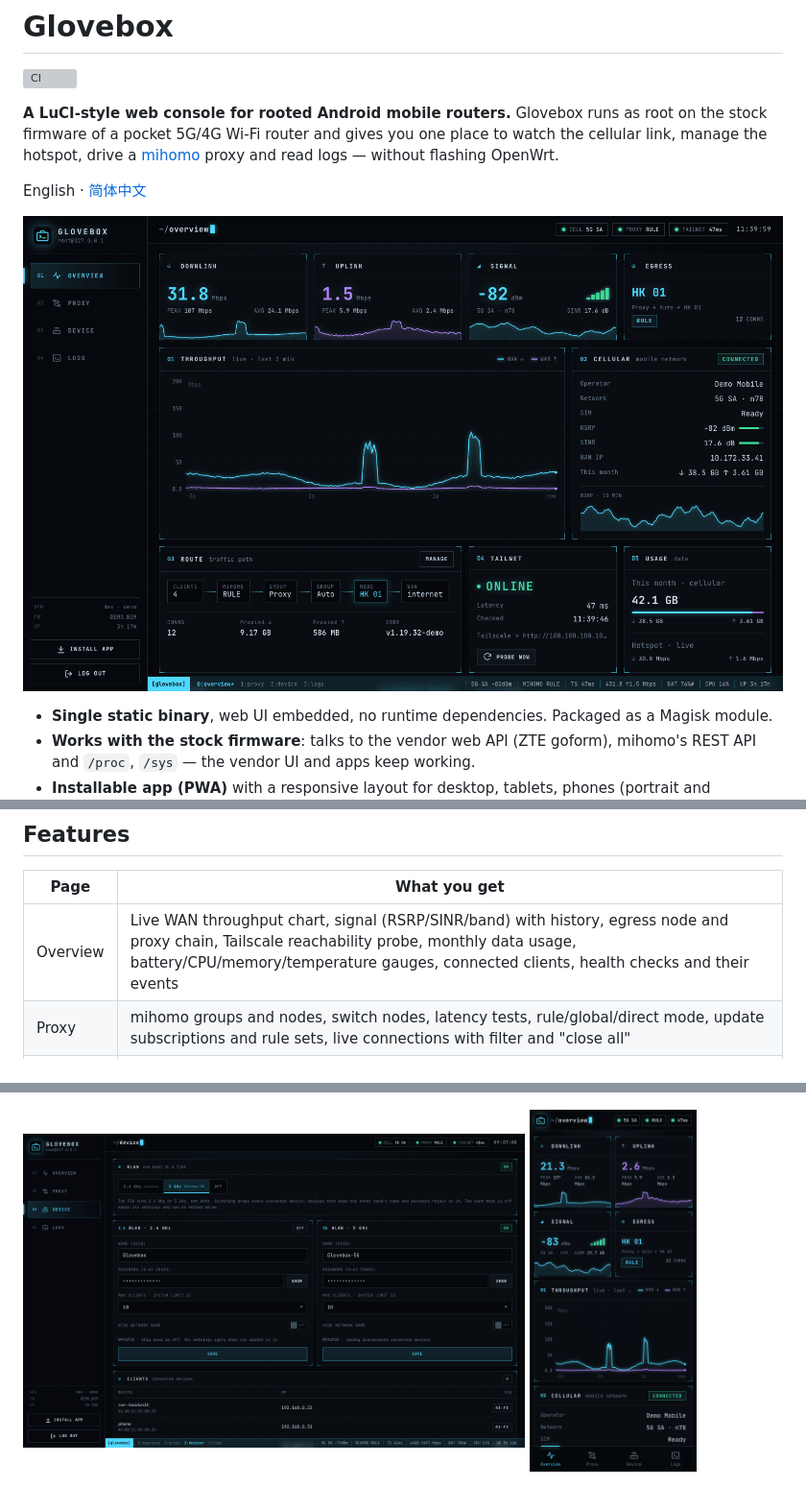
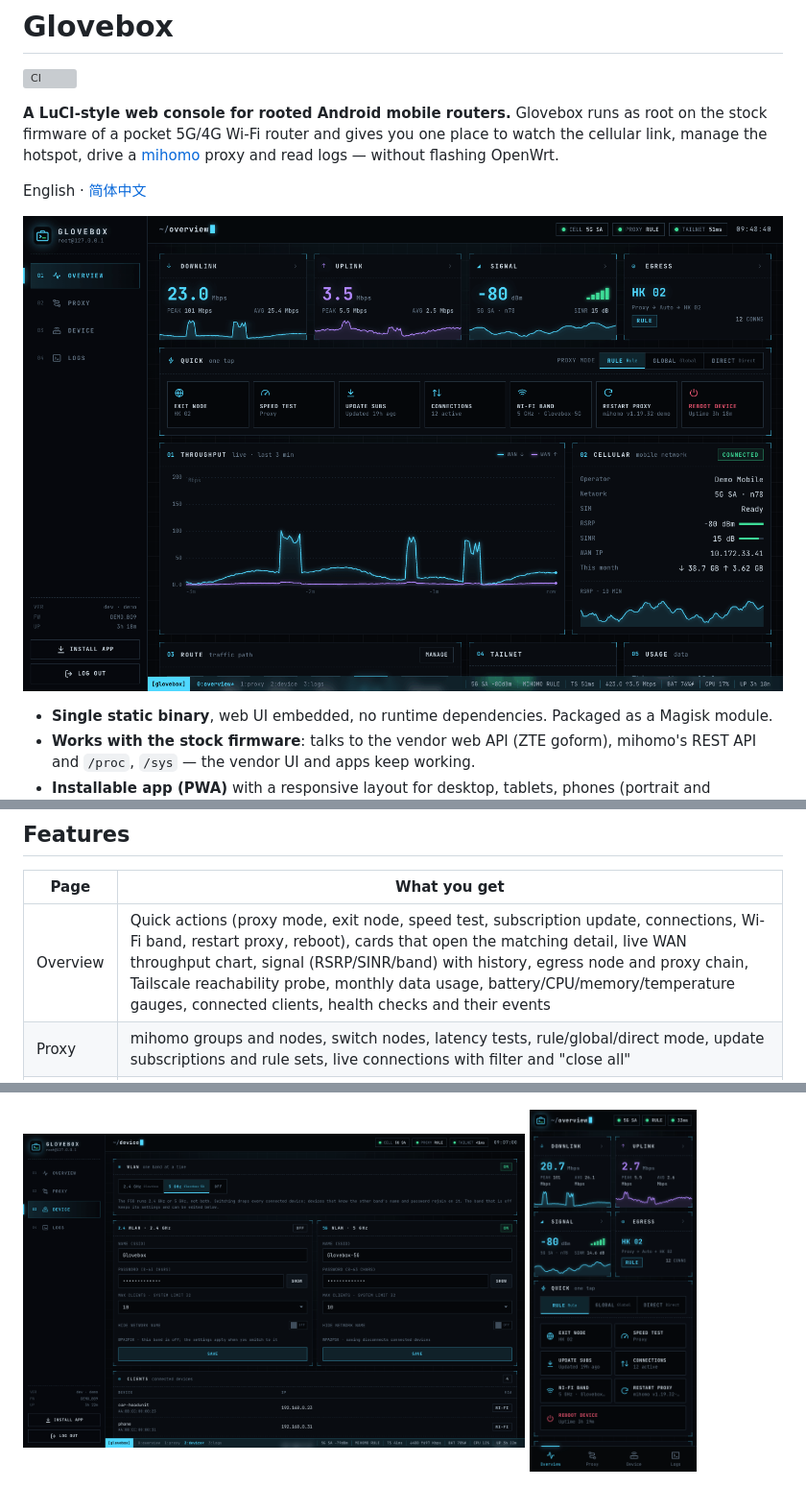
Before and after one commit to Cluas/glovebox, a Markdown page: README.md, 3 parts joined by grey strips. Shown at 96% size. GitHub-like rendering; pictures changed too: docs/screenshots/en/overview.png, docs/screenshots/en/phone.png; grey boxes are pictures that could not be loaded.

```diff
--- a/README.md
+++ b/README.md
@@ -26,7 +26,7 @@ English · [简体中文](README.zh-CN.md)
 
 | Page | What you get |
 | --- | --- |
-| Overview | Live WAN throughput chart, signal (RSRP/SINR/band) with history, egress node and proxy chain, Tailscale reachability probe, monthly data usage, battery/CPU/memory/temperature gauges, connected clients, health checks and their events |
+| Overview | Quick actions (proxy mode, exit node, speed test, subscription update, connections, Wi-Fi band, restart proxy, reboot), cards that open the matching detail, live WAN throughput chart, signal (RSRP/SINR/band) with history, egress node and proxy chain, Tailscale reachability probe, monthly data usage, battery/CPU/memory/temperature gauges, connected clients, health checks and their events |
 | Proxy | mihomo groups and nodes, switch nodes, latency tests, rule/global/direct mode, update subscriptions and rule sets, live connections with filter and "close all" |
 | Device | Hotspot band (2.4 GHz or 5 GHz — the F50 runs one at a time) or off, SSID/password/visibility per band, max clients (up to the system limit), connected devices, alert and log shipping status, HTTPS & app install guide, restart proxy, reboot, sync the device clock, console password, theme, light/dark and language |
 | Logs | mihomo, Box for Root, Glovebox and Android logcat — level filter, grep with highlight, follow/pause, wrap |
```
Also changed, not shown: README.zh-CN.md (+1 -1 lines), docs/screenshots/zh-CN/overview.png, docs/screenshots/zh-CN/phone.png, 7 other files.
